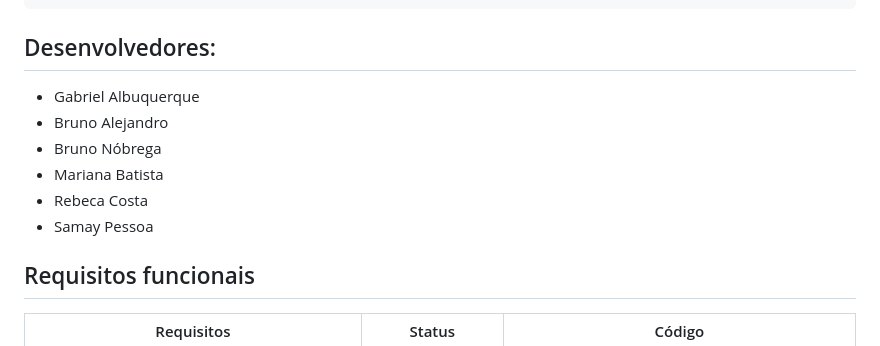
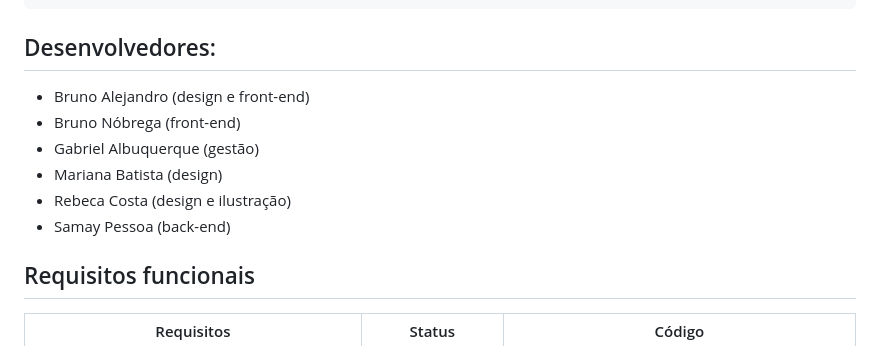
Before and after one commit to SamayUFC/EquipeJambo-SQMF, a Markdown page: README.md, the part around the change. Rendered like a GitHub page.

````diff
--- a/README.md
+++ b/README.md
@@ -43,12 +43,12 @@ class Usuario extends Model {
 ```
 
 ## Desenvolvedores:
-- Gabriel Albuquerque
-- Bruno Alejandro
-- Bruno Nóbrega
-- Mariana Batista
-- Rebeca Costa
-- Samay Pessoa
+- Bruno Alejandro (design e front-end)
+- Bruno Nóbrega (front-end)
+- Gabriel Albuquerque (gestão)
+- Mariana Batista (design)
+- Rebeca Costa (design e ilustração)
+- Samay Pessoa (back-end)
 
 ## Requisitos funcionais
 | Requisitos | Status | Código |
````
